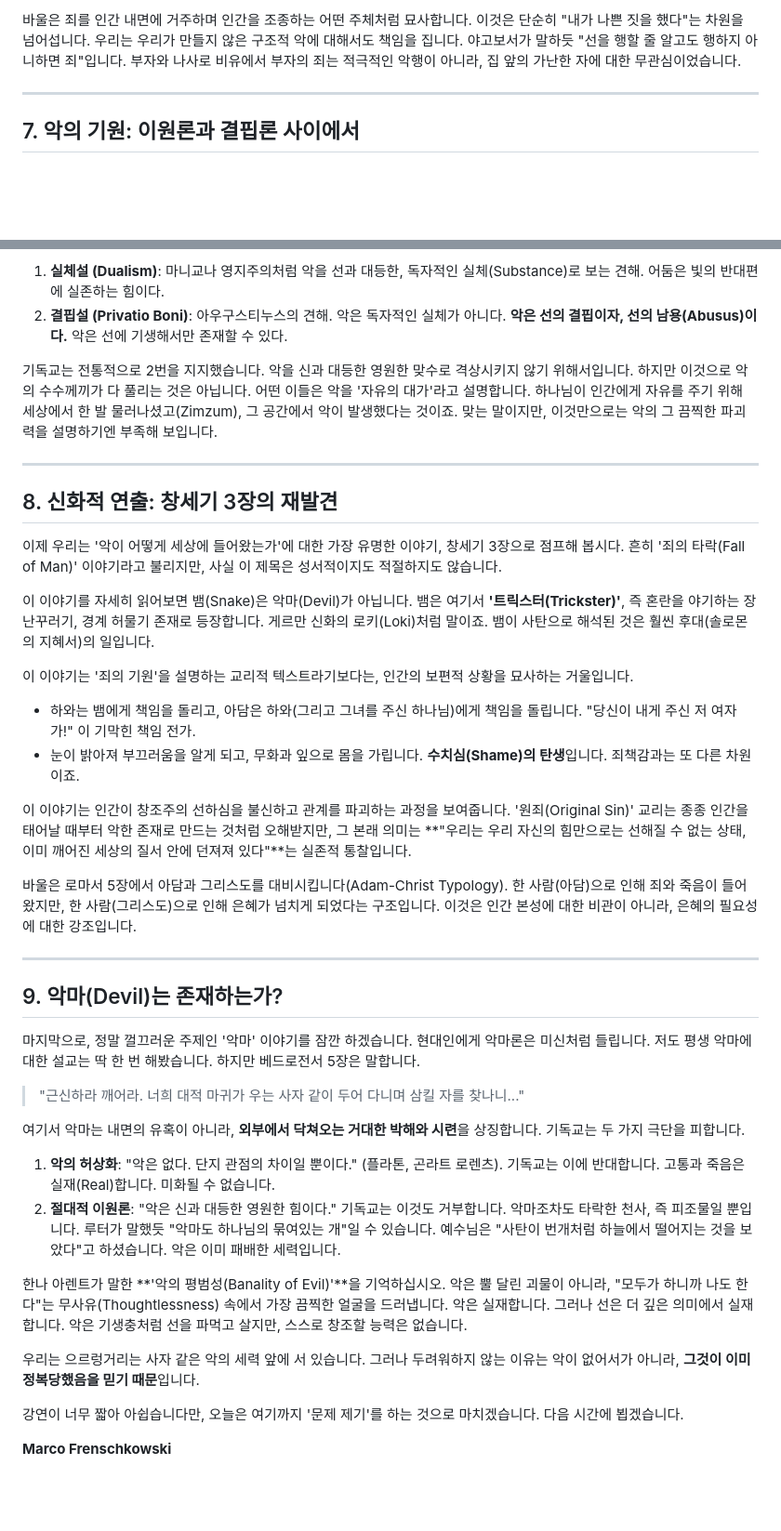
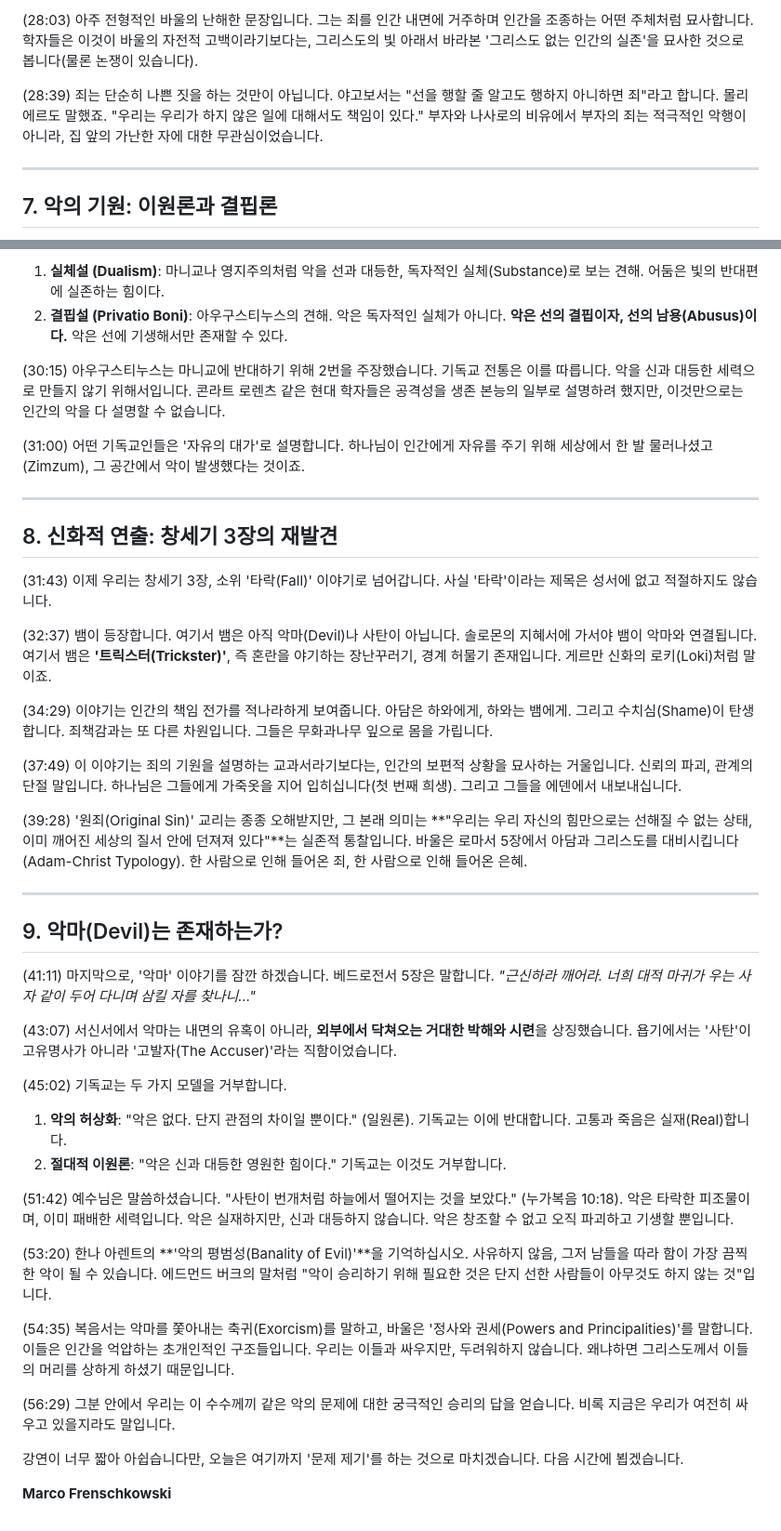
Before and after one commit to mitmirsein/kerygma-library, a Markdown page: contents/article_78.md, 2 parts joined by grey strips. Shown at 93% size. Rendered like a GitHub page; blank space fills up the shorter version.

```diff
--- a/contents/article_78.md
+++ b/contents/article_78.md
@@ -124,7 +135,9 @@
 
-바울은 죄를 인간 내면에 거주하며 인간을 조종하는 어떤 주체처럼 묘사합니다. 이것은 단순히 "내가 나쁜 짓을 했다"는 차원을 넘어섭니다. 우리는 우리가 만들지 않은 구조적 악에 대해서도 책임을 집니다. 야고보서가 말하듯 "선을 행할 줄 알고도 행하지 아니하면 죄"입니다. 부자와 나사로 비유에서 부자의 죄는 적극적인 악행이 아니라, 집 앞의 가난한 자에 대한 무관심이었습니다.
+(28:03) 아주 전형적인 바울의 난해한 문장입니다. 그는 죄를 인간 내면에 거주하며 인간을 조종하는 어떤 주체처럼 묘사합니다. 학자들은 이것이 바울의 자전적 고백이라기보다는, 그리스도의 빛 아래서 바라본 '그리스도 없는 인간의 실존'을 묘사한 것으로 봅니다(물론 논쟁이 있습니다).
+
+(28:39) 죄는 단순히 나쁜 짓을 하는 것만이 아닙니다. 야고보서는 "선을 행할 줄 알고도 행하지 아니하면 죄"라고 합니다. 몰리에르도 말했죠. "우리는 우리가 하지 않은 일에 대해서도 책임이 있다." 부자와 나사로의 비유에서 부자의 죄는 적극적인 악행이 아니라, 집 앞의 가난한 자에 대한 무관심이었습니다.
 
 ---
 
-## 7. 악의 기원: 이원론과 결핍론 사이에서
+## 7. 악의 기원: 이원론과 결핍론
 
@@ -132,41 +145,44 @@
 1.  **실체설 (Dualism)**: 마니교나 영지주의처럼 악을 선과 대등한, 독자적인 실체(Substance)로 보는 견해. 어둠은 빛의 반대편에 실존하는 힘이다.
 2.  **결핍설 (Privatio Boni)**: 아우구스티누스의 견해. 악은 독자적인 실체가 아니다. **악은 선의 결핍이자, 선의 남용(Abusus)이다.** 악은 선에 기생해서만 존재할 수 있다.
 
-기독교는 전통적으로 2번을 지지했습니다. 악을 신과 대등한 영원한 맞수로 격상시키지 않기 위해서입니다. 하지만 이것으로 악의 수수께끼가 다 풀리는 것은 아닙니다.
-어떤 이들은 악을 '자유의 대가'라고 설명합니다. 하나님이 인간에게 자유를 주기 위해 세상에서 한 발 물러나셨고(Zimzum), 그 공간에서 악이 발생했다는 것이죠. 맞는 말이지만, 이것만으로는 악의 그 끔찍한 파괴력을 설명하기엔 부족해 보입니다.
+(30:15) 아우구스티누스는 마니교에 반대하기 위해 2번을 주장했습니다. 기독교 전통은 이를 따릅니다. 악을 신과 대등한 세력으로 만들지 않기 위해서입니다. 콘라트 로렌츠 같은 현대 학자들은 공격성을 생존 본능의 일부로 설명하려 했지만, 이것만으로는 인간의 악을 다 설명할 수 없습니다.
+
+(31:00) 어떤 기독교인들은 '자유의 대가'로 설명합니다. 하나님이 인간에게 자유를 주기 위해 세상에서 한 발 물러나셨고(Zimzum), 그 공간에서 악이 발생했다는 것이죠.
 
 ---
 
 ## 8. 신화적 연출: 창세기 3장의 재발견
 
-이제 우리는 '악이 어떻게 세상에 들어왔는가'에 대한 가장 유명한 이야기, 창세기 3장으로 점프해 봅시다. 흔히 '죄의 타락(Fall of Man)' 이야기라고 불리지만, 사실 이 제목은 성서적이지도 적절하지도 않습니다.
+(31:43) 이제 우리는 창세기 3장, 소위 '타락(Fall)' 이야기로 넘어갑니다. 사실 '타락'이라는 제목은 성서에 없고 적절하지도 않습니다.
 
-이 이야기를 자세히 읽어보면 뱀(Snake)은 악마(Devil)가 아닙니다. 뱀은 여기서 **'트릭스터(Trickster)'**, 즉 혼란을 야기하는 장난꾸러기, 경계 허물기 존재로 등장합니다. 게르만 신화의 로키(Loki)처럼 말이죠. 뱀이 사탄으로 해석된 것은 훨씬 후대(솔로몬의 지혜서)의 일입니다.
+(32:37) 뱀이 등장합니다. 여기서 뱀은 아직 악마(Devil)나 사탄이 아닙니다. 솔로몬의 지혜서에 가서야 뱀이 악마와 연결됩니다. 여기서 뱀은 **'트릭스터(Trickster)'**, 즉 혼란을 야기하는 장난꾸러기, 경계 허물기 존재입니다. 게르만 신화의 로키(Loki)처럼 말이죠.
 
-이 이야기는 '죄의 기원'을 설명하는 교리적 텍스트라기보다는, 인간의 보편적 상황을 묘사하는 거울입니다.
-*   하와는 뱀에게 책임을 돌리고, 아담은 하와(그리고 그녀를 주신 하나님)에게 책임을 돌립니다. "당신이 내게 주신 저 여자가!" 이 기막힌 책임 전가.
-*   눈이 밝아져 부끄러움을 알게 되고, 무화과 잎으로 몸을 가립니다. **수치심(Shame)의 탄생**입니다. 죄책감과는 또 다른 차원이죠.
+(34:29) 이야기는 인간의 책임 전가를 적나라하게 보여줍니다. 아담은 하와에게, 하와는 뱀에게. 그리고 수치심(Shame)이 탄생합니다. 죄책감과는 또 다른 차원입니다. 그들은 무화과나무 잎으로 몸을 가립니다.
 
-이 이야기는 인간이 창조주의 선하심을 불신하고 관계를 파괴하는 과정을 보여줍니다. '원죄(Original Sin)' 교리는 종종 인간을 태어날 때부터 악한 존재로 만드는 것처럼 오해받지만, 그 본래 의미는 **"우리는 우리 자신의 힘만으로는 선해질 수 없는 상태, 이미 깨어진 세상의 질서 안에 던져져 있다"**는 실존적 통찰입니다.
+(37:49) 이 이야기는 죄의 기원을 설명하는 교과서라기보다는, 인간의 보편적 상황을 묘사하는 거울입니다. 신뢰의 파괴, 관계의 단절 말입니다. 하나님은 그들에게 가죽옷을 지어 입히십니다(첫 번째 희생). 그리고 그들을 에덴에서 내보내십니다.
 
-바울은 로마서 5장에서 아담과 그리스도를 대비시킵니다(Adam-Christ Typology). 한 사람(아담)으로 인해 죄와 죽음이 들어왔지만, 한 사람(그리스도)으로 인해 은혜가 넘치게 되었다는 구조입니다. 이것은 인간 본성에 대한 비관이 아니라, 은혜의 필요성에 대한 강조입니다.
+(39:28) '원죄(Original Sin)' 교리는 종종 오해받지만, 그 본래 의미는 **"우리는 우리 자신의 힘만으로는 선해질 수 없는 상태, 이미 깨어진 세상의 질서 안에 던져져 있다"**는 실존적 통찰입니다. 바울은 로마서 5장에서 아담과 그리스도를 대비시킵니다(Adam-Christ Typology). 한 사람으로 인해 들어온 죄, 한 사람으로 인해 들어온 은혜.
 
 ---
 
 ## 9. 악마(Devil)는 존재하는가?
 
-마지막으로, 정말 껄끄러운 주제인 '악마' 이야기를 잠깐 하겠습니다. 현대인에게 악마론은 미신처럼 들립니다. 저도 평생 악마에 대한 설교는 딱 한 번 해봤습니다.
-하지만 베드로전서 5장은 말합니다.
-> "근신하라 깨어라. 너희 대적 마귀가 우는 사자 같이 두어 다니며 삼킬 자를 찾나니..."
+(41:11) 마지막으로, '악마' 이야기를 잠깐 하겠습니다. 베드로전서 5장은 말합니다.
+*"근신하라 깨어라. 너희 대적 마귀가 우는 사자 같이 두어 다니며 삼킬 자를 찾나니..."*
 
-여기서 악마는 내면의 유혹이 아니라, **외부에서 닥쳐오는 거대한 박해와 시련**을 상징합니다. 기독교는 두 가지 극단을 피합니다.
-1.  **악의 허상화**: "악은 없다. 단지 관점의 차이일 뿐이다." (플라톤, 곤라트 로렌츠). 기독교는 이에 반대합니다. 고통과 죽음은 실재(Real)합니다. 미화될 수 없습니다.
-2.  **절대적 이원론**: "악은 신과 대등한 영원한 힘이다." 기독교는 이것도 거부합니다. 악마조차도 타락한 천사, 즉 피조물일 뿐입니다. 루터가 말했듯 "악마도 하나님의 묶여있는 개"일 수 있습니다. 예수님은 "사탄이 번개처럼 하늘에서 떨어지는 것을 보았다"고 하셨습니다. 악은 이미 패배한 세력입니다.
+(43:07) 서신서에서 악마는 내면의 유혹이 아니라, **외부에서 닥쳐오는 거대한 박해와 시련**을 상징했습니다. 욥기에서는 '사탄'이 고유명사가 아니라 '고발자(The Accuser)'라는 직함이었습니다.
 
-한나 아렌트가 말한 **'악의 평범성(Banality of Evil)'**을 기억하십시오. 악은 뿔 달린 괴물이 아니라, "모두가 하니까 나도 한다"는 무사유(Thoughtlessness) 속에서 가장 끔찍한 얼굴을 드러냅니다.
-악은 실재합니다. 그러나 선은 더 깊은 의미에서 실재합니다. 악은 기생충처럼 선을 파먹고 살지만, 스스로 창조할 능력은 없습니다.
+(45:02) 기독교는 두 가지 모델을 거부합니다.
+1.  **악의 허상화**: "악은 없다. 단지 관점의 차이일 뿐이다." (일원론). 기독교는 이에 반대합니다. 고통과 죽음은 실재(Real)합니다.
+2.  **절대적 이원론**: "악은 신과 대등한 영원한 힘이다." 기독교는 이것도 거부합니다.
 
-우리는 으르렁거리는 사자 같은 악의 세력 앞에 서 있습니다. 그러나 두려워하지 않는 이유는 악이 없어서가 아니라, **그것이 이미 정복당했음을 믿기 때문**입니다.
+(51:42) 예수님은 말씀하셨습니다. "사탄이 번개처럼 하늘에서 떨어지는 것을 보았다." (누가복음 10:18). 악은 타락한 피조물이며, 이미 패배한 세력입니다. 악은 실재하지만, 신과 대등하지 않습니다. 악은 창조할 수 없고 오직 파괴하고 기생할 뿐입니다.
+
+(53:20) 한나 아렌트의 **'악의 평범성(Banality of Evil)'**을 기억하십시오. 사유하지 않음, 그저 남들을 따라 함이 가장 끔찍한 악이 될 수 있습니다. 에드먼드 버크의 말처럼 "악이 승리하기 위해 필요한 것은 단지 선한 사람들이 아무것도 하지 않는 것"입니다.
+
+(54:35) 복음서는 악마를 쫓아내는 축귀(Exorcism)를 말하고, 바울은 '정사와 권세(Powers and Principalities)'를 말합니다. 이들은 인간을 억압하는 초개인적인 구조들입니다. 우리는 이들과 싸우지만, 두려워하지 않습니다. 왜냐하면 그리스도께서 이들의 머리를 상하게 하셨기 때문입니다.
+
+(56:29) 그분 안에서 우리는 이 수수께끼 같은 악의 문제에 대한 궁극적인 승리의 답을 얻습니다. 비록 지금은 우리가 여전히 싸우고 있을지라도 말입니다.
 
 강연이 너무 짧아 아쉽습니다만, 오늘은 여기까지 '문제 제기'를 하는 것으로 마치겠습니다.
 다음 시간에 뵙겠습니다.
```
Also changed, not shown: other parts of contents/article_78.md (+72 -61 lines).
